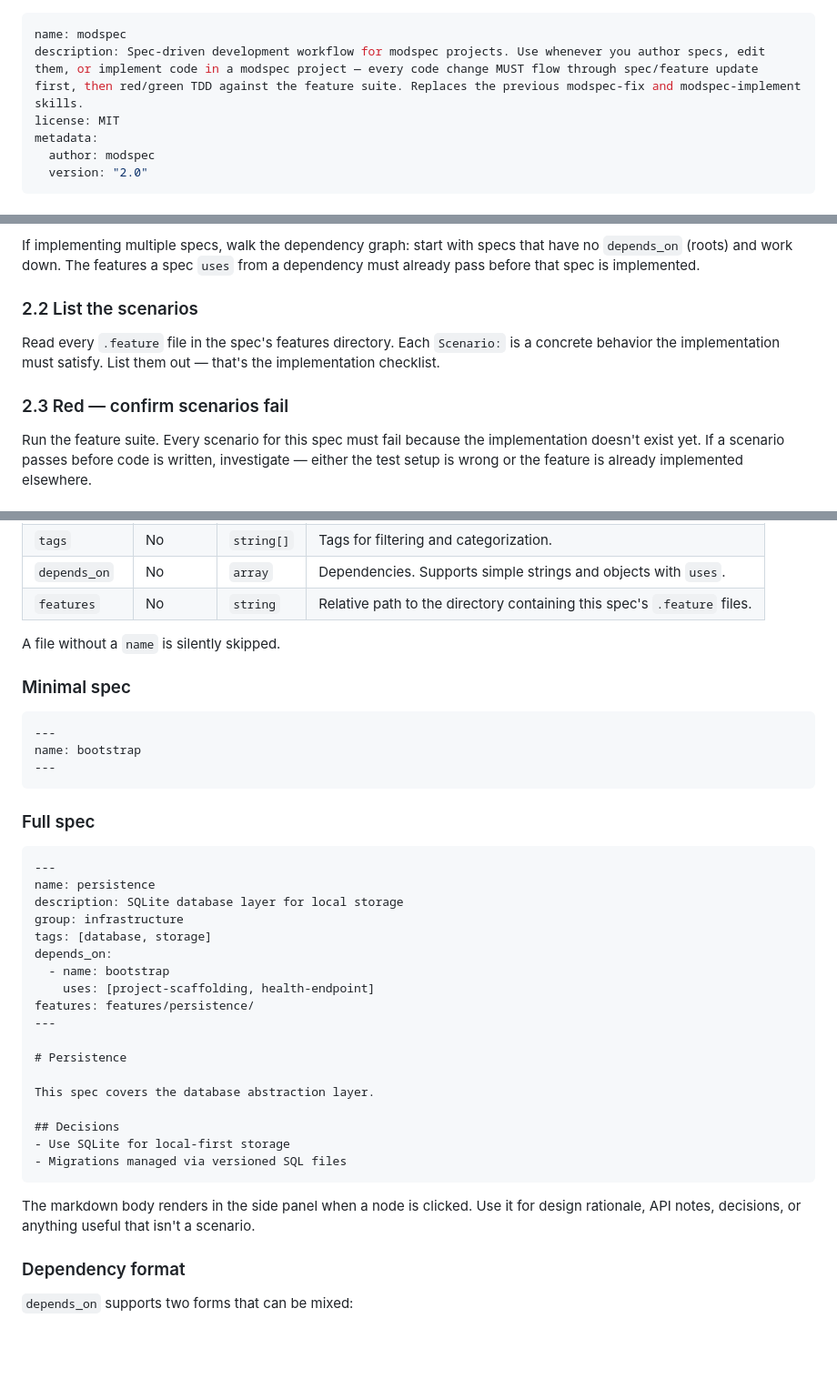
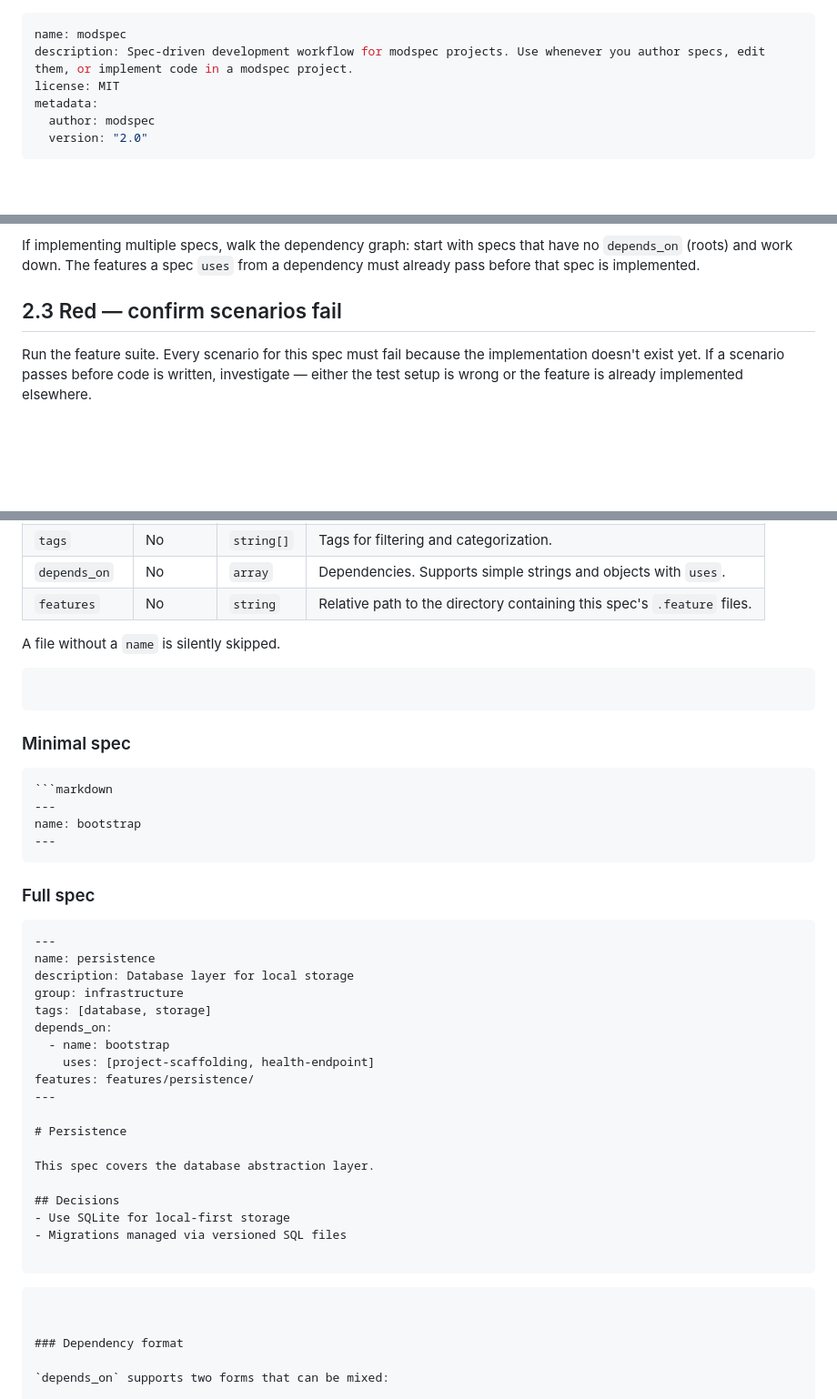
Before and after one commit to moejay/modspec, a Markdown page: skills/modspec/SKILL.md, 3 parts joined by grey strips. Shown at 91% size. GitHub-like rendering; blank space fills up the shorter version.

Commit message:
Updated skill

````diff
--- a/skills/modspec/SKILL.md
+++ b/skills/modspec/SKILL.md
@@ -1,6 +1,6 @@
 ---
 name: modspec
-description: Spec-driven development workflow for modspec projects. Use whenever you author specs, edit them, or implement code in a modspec project — every code change MUST flow through spec/feature update first, then red/green TDD against the feature suite. Replaces the previous modspec-fix and modspec-implement skills.
+description: Spec-driven development workflow for modspec projects. Use whenever you author specs, edit them, or implement code in a modspec project.
 license: MIT
 metadata:
   author: modspec
@@ -97,10 +100,7 @@ Use this phase to make the (now-updated) feature scenarios pass.
 
 If implementing multiple specs, walk the dependency graph: start with specs that have no `depends_on` (roots) and work down. The features a spec `uses` from a dependency must already pass before that spec is implemented.
 
-### 2.2 List the scenarios
-Read every `.feature` file in the spec's features directory. Each `Scenario:` is a concrete behavior the implementation must satisfy. List them out — that's the implementation checklist.
-
-### 2.3 Red — confirm scenarios fail
+## 2.3 Red — confirm scenarios fail
 Run the feature suite. Every scenario for this spec must fail because the implementation doesn't exist yet. If a scenario passes before code is written, investigate — either the test setup is wrong or the feature is already implemented elsewhere.
 
 ### 2.4 Green — implement one scenario at a time
@@ -143,7 +143,13 @@ Each spec is a `.md` file inside the spec directory with YAML frontmatter and an
 
 A file without a `name` is silently skipped.
 
+```
+```
+
+
 ### Minimal spec
+
+```markdown
 ```markdown
 ---
 name: bootstrap
@@ -154,7 +160,7 @@ name: bootstrap
 ```markdown
 ---
 name: persistence
-description: SQLite database layer for local storage
+description: Database layer for local storage
 group: infrastructure
 tags: [database, storage]
 depends_on:
@@ -170,9 +176,10 @@ This spec covers the database abstraction layer.
 ## Decisions
 - Use SQLite for local-first storage
 - Migrations managed via versioned SQL files
+
+```
 ```
 
-The markdown body renders in the side panel when a node is clicked. Use it for design rationale, API notes, decisions, or anything useful that isn't a scenario.
 
 ### Dependency format
 
````
Also changed, not shown: other parts of skills/modspec/SKILL.md (+6 -3 lines).
